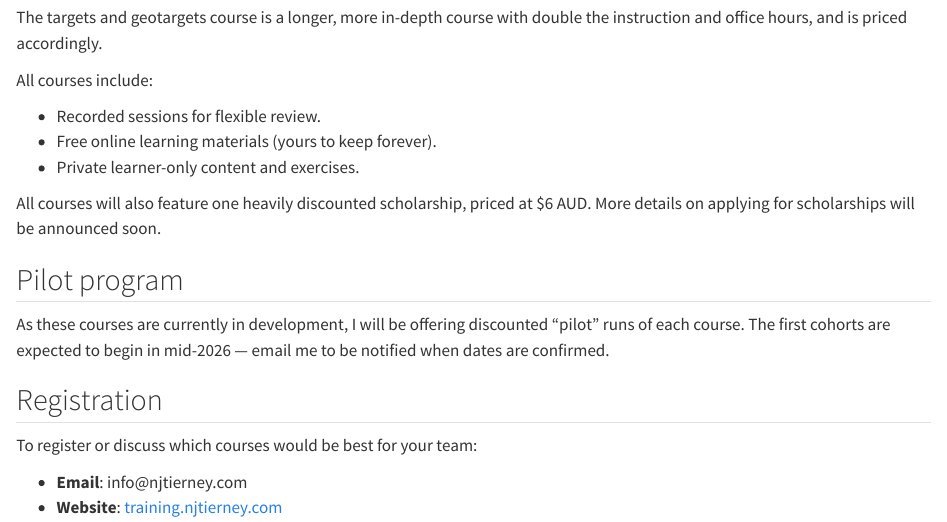
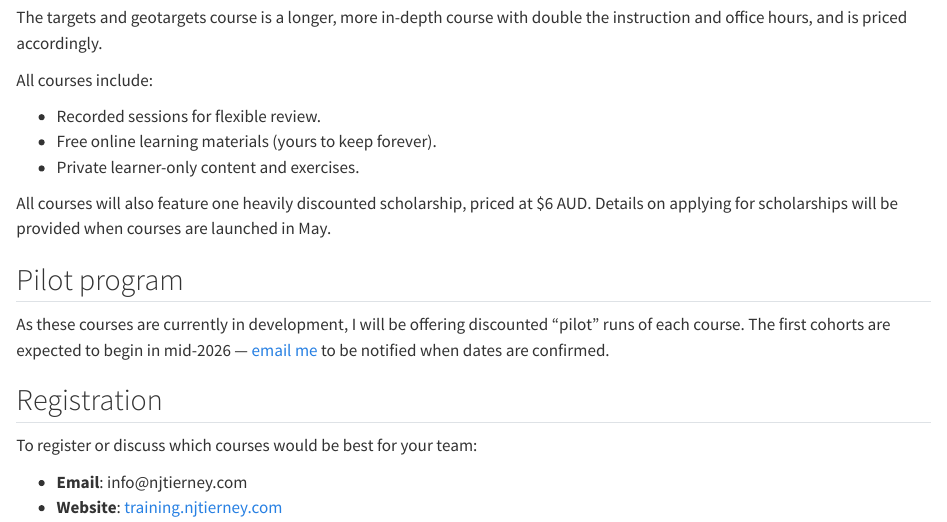
Before and after one commit to njtierney/training, a Quarto document (pricing.qmd): the page in a window 1100 px wide, from 530 px down. Rendered offline with R 4.5, knitr and Pandoc in place of Quarto, with nearby package versions.

Commit message:
add missing full stop, introductory sentence, a touch more detail for scholarships, an email link

```diff
--- a/pricing.qmd
+++ b/pricing.qmd
@@ -35,11 +35,11 @@ All courses include:
 -   Free online learning materials (yours to keep forever).
 -   Private learner-only content and exercises.
 
-All courses will also feature one heavily discounted scholarship, priced at \$6 AUD. More details on applying for scholarships will be announced soon.
+All courses will also feature one heavily discounted scholarship, priced at \$6 AUD. Details on applying for scholarships will be provided when courses are launched in May.
 
 ## Pilot program
 
-As these courses are currently in development, I will be offering discounted "pilot" runs of each course. The first cohorts are expected to begin in mid-2026 — email me to be notified when dates are confirmed.
+As these courses are currently in development, I will be offering discounted "pilot" runs of each course. The first cohorts are expected to begin in mid-2026 — [email me](mailto:info@njtierney.com) to be notified when dates are confirmed.
 
 ## Registration
 
```
Also changed, not shown: index.qmd (+3 -1 lines).
